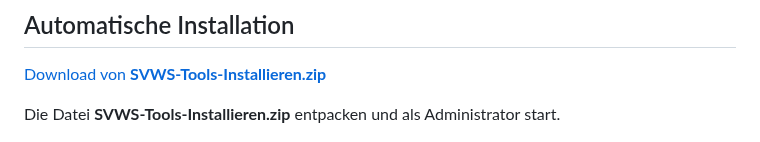
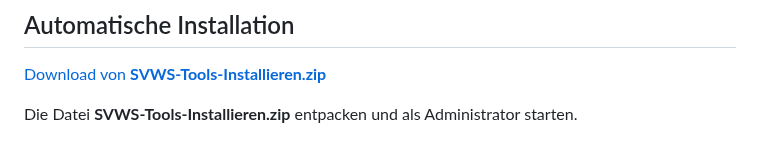
Before and after one commit to TheoRichter/SVWS-Tools, a Markdown page: Windows.md, the part around the change. Rendered like a GitHub page.

```diff
--- a/Windows.md
+++ b/Windows.md
@@ -6,7 +6,7 @@
 
  [Download von **SVWS-Tools-Installieren.zip**](https://github.com/TheoRichter/SVWS-Tools/raw/refs/heads/main/downloads/SVWS-Tools-Installieren.zip)
 
-Die Datei **SVWS-Tools-Installieren.zip** entpacken und als Administrator start.
+Die Datei **SVWS-Tools-Installieren.zip** entpacken und als Administrator starten.
 
 ![Administartor](graphics/administartor.png)
 
```
Also changed, not shown: README.md (+17 -0 lines), graphics/tools-update_windows.png (added), 3 other files.
